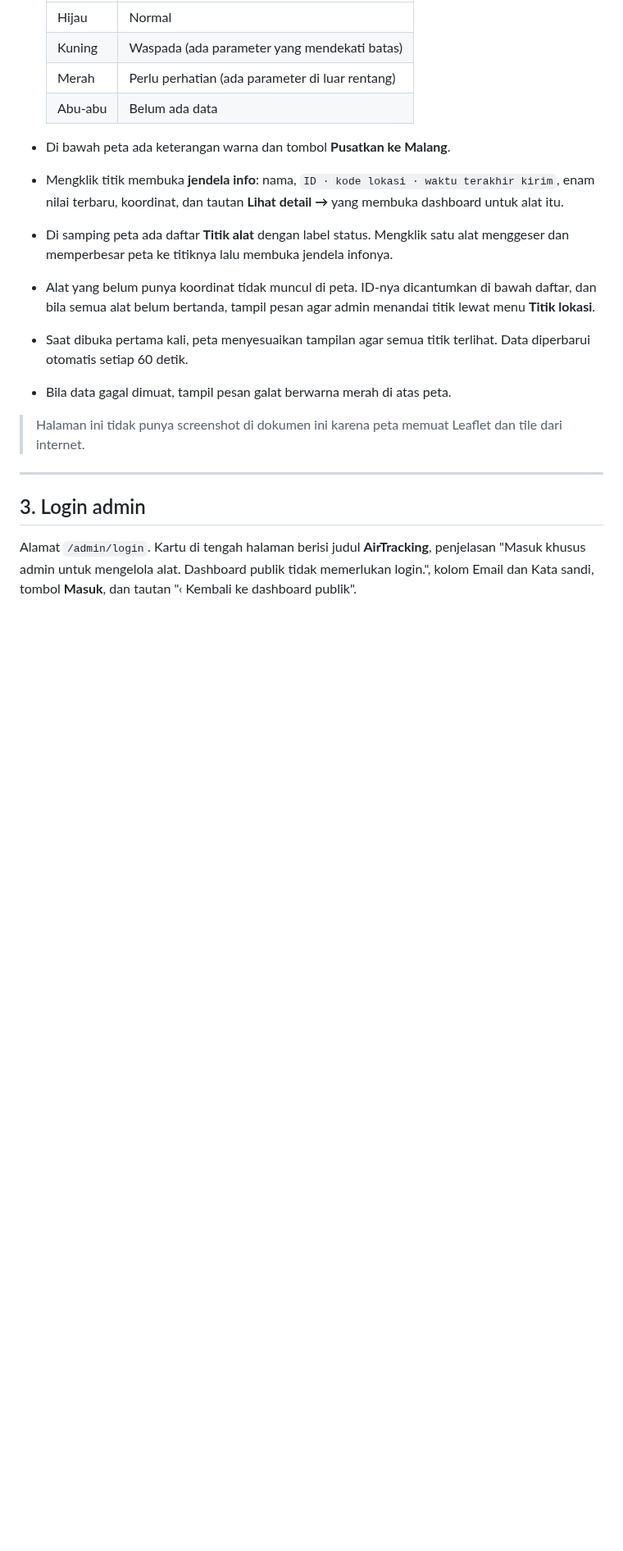
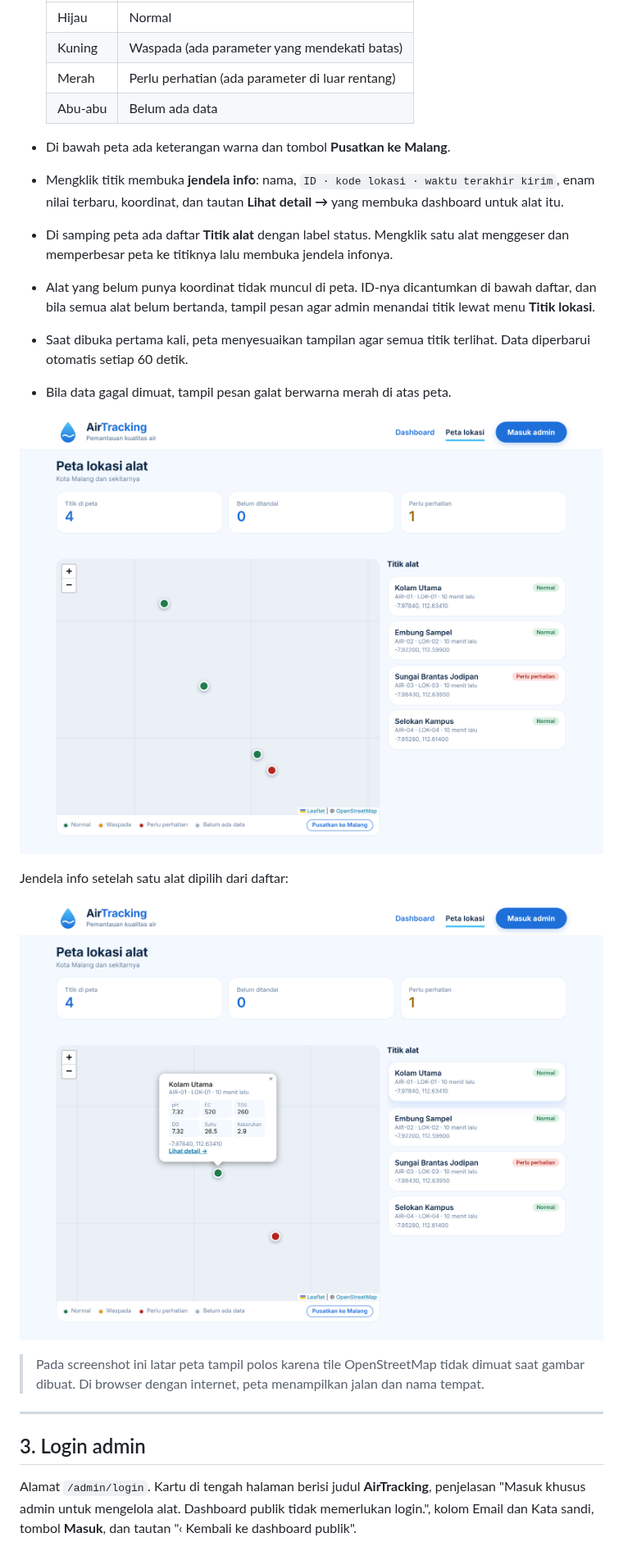
Before and after one commit to gathanega/airtracking, a Markdown page: docs/TAMPILAN.md, the part around one of its changes. Shown at 82% size. Drawn GitHub-style; pictures changed too: docs/screenshots/peta-lokasi-popup.png (added), docs/screenshots/peta-lokasi.png (added); blank space fills up the shorter version.

```diff
--- a/docs/TAMPILAN.md
+++ b/docs/TAMPILAN.md
@@ -163,7 +163,13 @@ Alamat `/lokasi`. Terbuka untuk umum. Memakai Leaflet dan peta OpenStreetMap, se
 - Saat dibuka pertama kali, peta menyesuaikan tampilan agar semua titik terlihat. Data diperbarui otomatis setiap 60 detik.
 - Bila data gagal dimuat, tampil pesan galat berwarna merah di atas peta.
 
-> Halaman ini tidak punya screenshot di dokumen ini karena peta memuat Leaflet dan tile dari internet.
+![Peta lokasi](screenshots/peta-lokasi.png)
+
+Jendela info setelah satu alat dipilih dari daftar:
+
+![Jendela info alat](screenshots/peta-lokasi-popup.png)
+
+> Pada screenshot ini latar peta tampil polos karena tile OpenStreetMap tidak dimuat saat gambar dibuat. Di browser dengan internet, peta menampilkan jalan dan nama tempat.
 
 ---
 
```
Also changed, not shown: other parts of docs/TAMPILAN.md (+2 -0 lines), README.md (+12 -0 lines), docs/screenshots/admin-lokasi.png (added).
